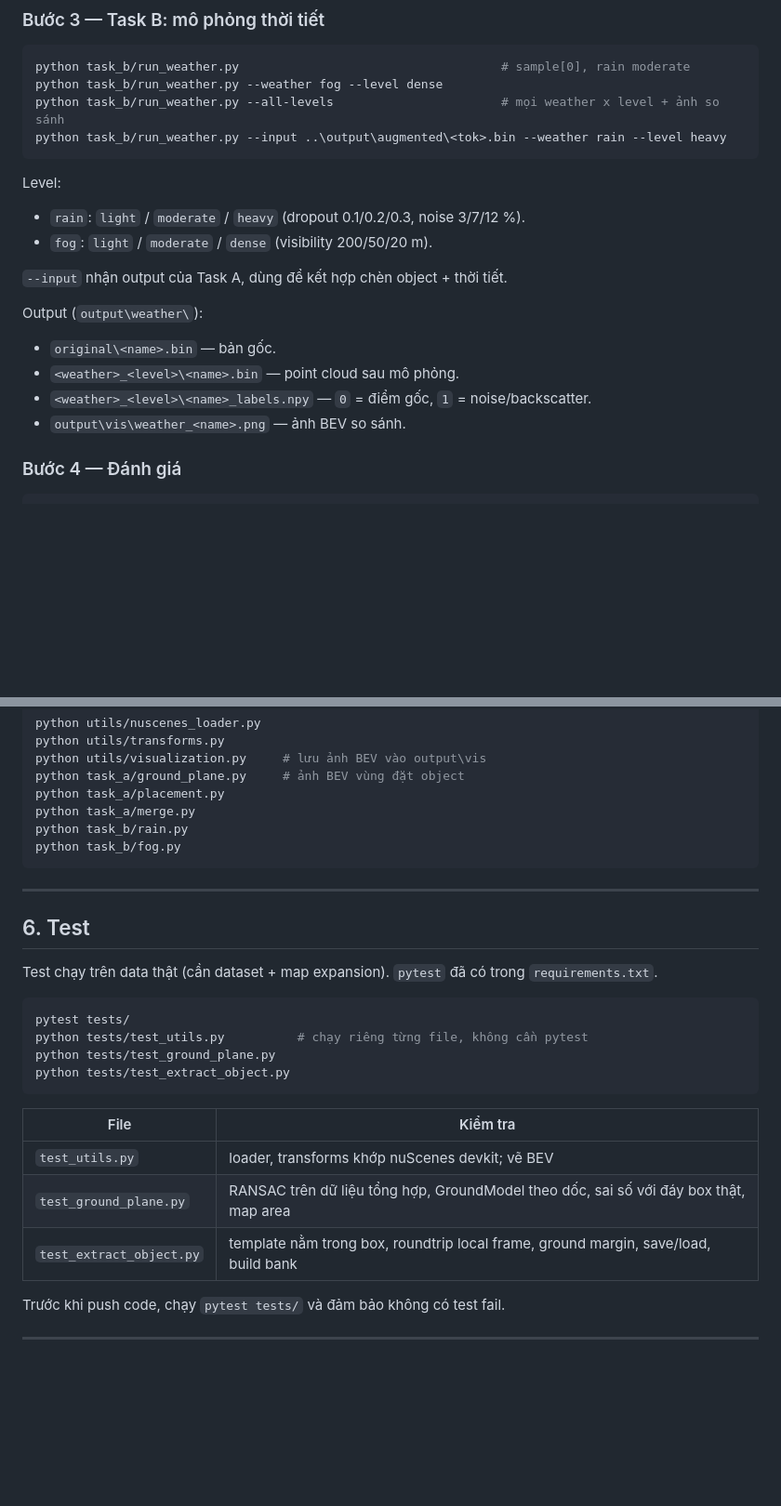
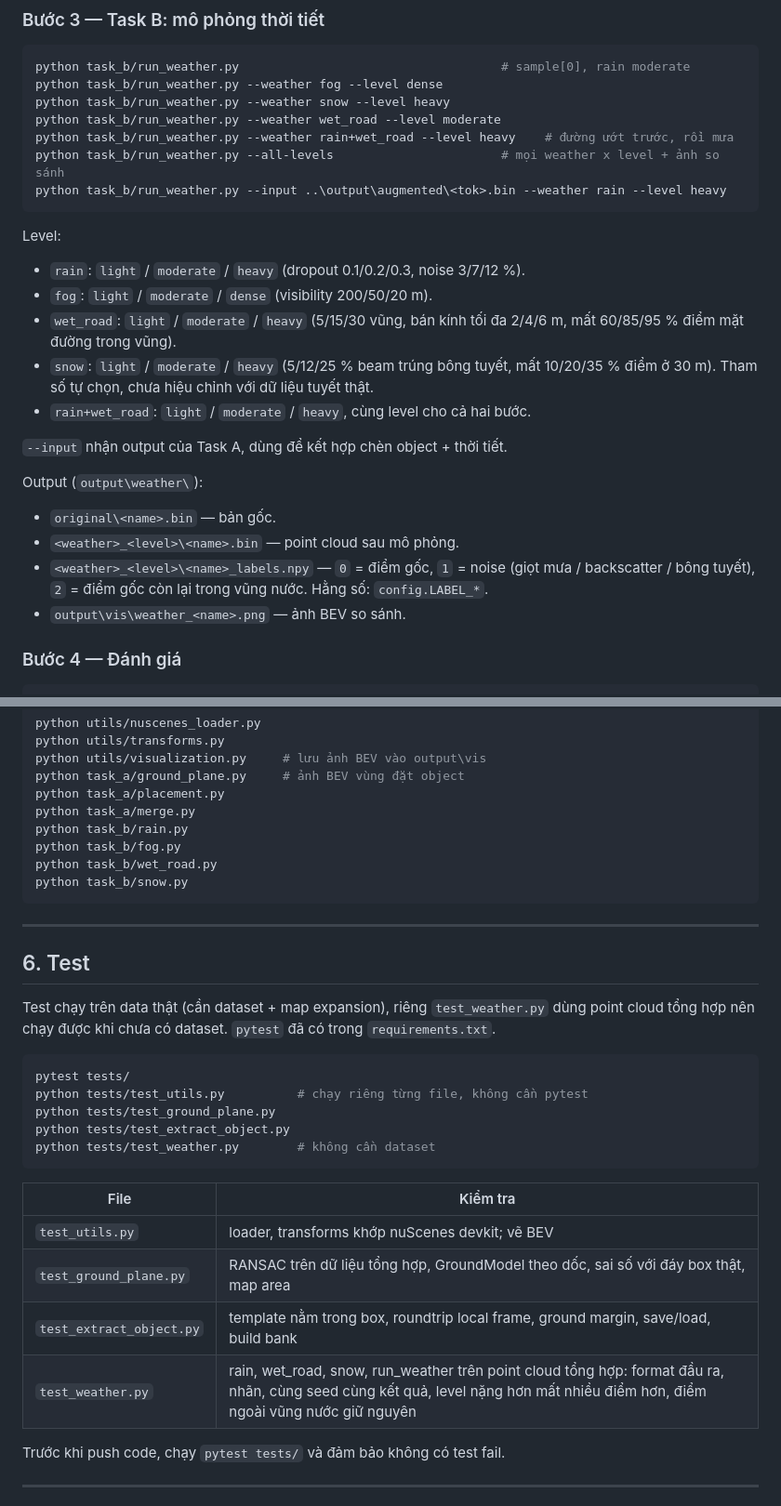
Before and after one commit to Binhhappy/nuscenes-project, a Markdown page: HUONG_DAN.md, 2 parts joined by grey strips. Shown: that part at 93% size. Rendered like a GitHub page; blank space fills up the shorter version.

````diff
--- a/HUONG_DAN.md
+++ b/HUONG_DAN.md
@@ -195,6 +197,9 @@ Pipeline bên trong (`run_insertion`):
 ```powershell
 python task_b/run_weather.py                                    # sample[0], rain moderate
 python task_b/run_weather.py --weather fog --level dense
+python task_b/run_weather.py --weather snow --level heavy
+python task_b/run_weather.py --weather wet_road --level moderate
+python task_b/run_weather.py --weather rain+wet_road --level heavy    # đường ướt trước, rồi mưa
 python task_b/run_weather.py --all-levels                       # mọi weather x level + ảnh so sánh
 python task_b/run_weather.py --input ..\output\augmented\<tok>.bin --weather rain --level heavy
 ```
@@ -202,13 +207,16 @@ python task_b/run_weather.py --input ..\output\augmented\<tok>.bin --weather rai
 Level:
 - `rain`: `light` / `moderate` / `heavy` (dropout 0.1/0.2/0.3, noise 3/7/12 %).
 - `fog`: `light` / `moderate` / `dense` (visibility 200/50/20 m).
+- `wet_road`: `light` / `moderate` / `heavy` (5/15/30 vũng, bán kính tối đa 2/4/6 m, mất 60/85/95 % điểm mặt đường trong vũng).
+- `snow`: `light` / `moderate` / `heavy` (5/12/25 % beam trúng bông tuyết, mất 10/20/35 % điểm ở 30 m). Tham số tự chọn, chưa hiệu chỉnh với dữ liệu tuyết thật.
+- `rain+wet_road`: `light` / `moderate` / `heavy`, cùng level cho cả hai bước.
 
 `--input` nhận output của Task A, dùng để kết hợp chèn object + thời tiết.
 
 Output (`output\weather\`):
 - `original\<name>.bin` — bản gốc.
 - `<weather>_<level>\<name>.bin` — point cloud sau mô phỏng.
-- `<weather>_<level>\<name>_labels.npy` — `0` = điểm gốc, `1` = noise/backscatter.
+- `<weather>_<level>\<name>_labels.npy` — `0` = điểm gốc, `1` = noise (giọt mưa / backscatter / bông tuyết), `2` = điểm gốc còn lại trong vũng nước. Hằng số: `config.LABEL_*`.
 - `output\vis\weather_<name>.png` — ảnh BEV so sánh.
 
 ### Bước 4 — Đánh giá
@@ -293,19 +314,22 @@ python task_a/placement.py
 python task_a/merge.py
 python task_b/rain.py
 python task_b/fog.py
+python task_b/wet_road.py
+python task_b/snow.py
 ```
 
 ---
 
 ## 6. Test
 
-Test chạy trên data thật (cần dataset + map expansion). `pytest` đã có trong `requirements.txt`.
+Test chạy trên data thật (cần dataset + map expansion), riêng `test_weather.py` dùng point cloud tổng hợp nên chạy được khi chưa có dataset. `pytest` đã có trong `requirements.txt`.
 
 ```powershell
 pytest tests/
 python tests/test_utils.py          # chạy riêng từng file, không cần pytest
 python tests/test_ground_plane.py
 python tests/test_extract_object.py
+python tests/test_weather.py        # không cần dataset
 ```
 
 | File | Kiểm tra |
@@ -313,6 +337,7 @@ python tests/test_extract_object.py
 | `test_utils.py` | loader, transforms khớp nuScenes devkit; vẽ BEV |
 | `test_ground_plane.py` | RANSAC trên dữ liệu tổng hợp, GroundModel theo dốc, sai số với đáy box thật, map area |
 | `test_extract_object.py` | template nằm trong box, roundtrip local frame, ground margin, save/load, build bank |
+| `test_weather.py` | rain, wet_road, snow, run_weather trên point cloud tổng hợp: format đầu ra, nhãn, cùng seed cùng kết quả, level nặng hơn mất nhiều điểm hơn, điểm ngoài vũng nước giữ nguyên |
 
 Trước khi push code, chạy `pytest tests/` và đảm bảo không có test fail.
 
````
Also changed, not shown: other parts of HUONG_DAN.md (+35 -16 lines), docs/ket_qua_mau/weather_ca9a282c9e77460f8360f564131a8af5.png, 10 other files.
